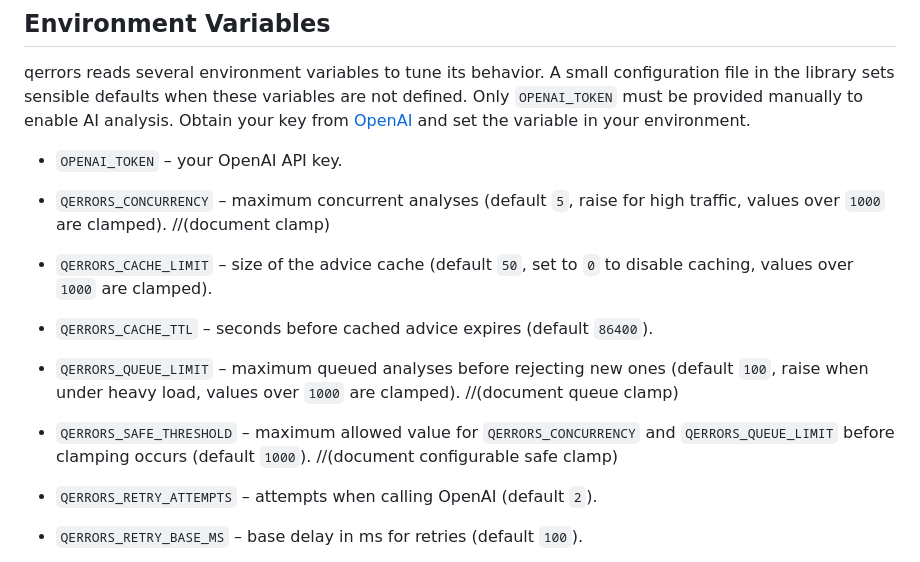
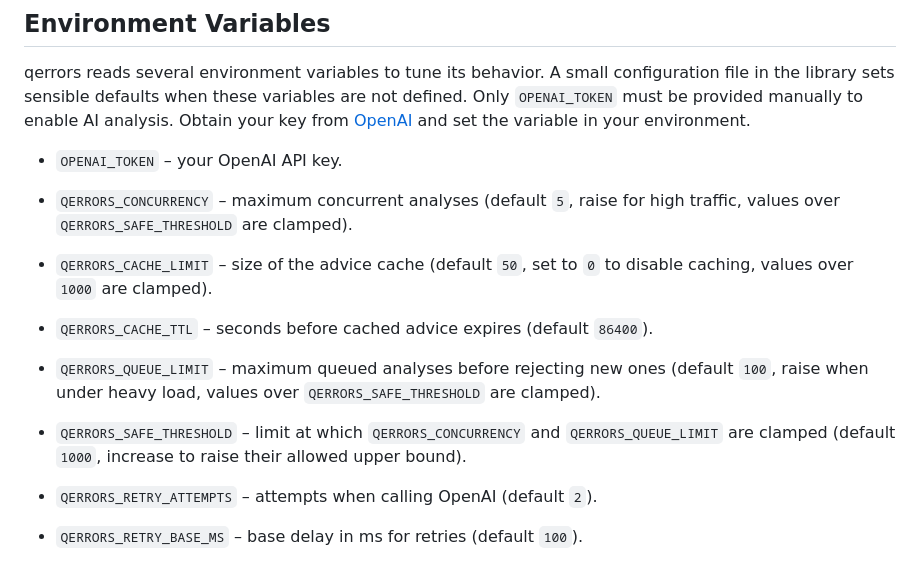
Before and after one commit to Bijikyu/qerrors, a Markdown page: README.md, the part around the change. GitHub-like rendering.

Commit message:
docs: clarify safe threshold usage

```diff
--- a/README.md
+++ b/README.md
@@ -10,12 +10,12 @@ to resolve errors.
 qerrors reads several environment variables to tune its behavior. A small configuration file in the library sets sensible defaults when these variables are not defined. Only `OPENAI_TOKEN` must be provided manually to enable AI analysis. Obtain your key from [OpenAI](https://openai.com) and set the variable in your environment.
 
 * `OPENAI_TOKEN` &ndash; your OpenAI API key.
-* `QERRORS_CONCURRENCY` &ndash; maximum concurrent analyses (default `5`, raise for high traffic, values over `1000` are clamped). //(document clamp)
+* `QERRORS_CONCURRENCY` &ndash; maximum concurrent analyses (default `5`, raise for high traffic, values over `QERRORS_SAFE_THRESHOLD` are clamped).
 
 * `QERRORS_CACHE_LIMIT` &ndash; size of the advice cache (default `50`, set to `0` to disable caching, values over `1000` are clamped).
 * `QERRORS_CACHE_TTL` &ndash; seconds before cached advice expires (default `86400`).
-* `QERRORS_QUEUE_LIMIT` &ndash; maximum queued analyses before rejecting new ones (default `100`, raise when under heavy load, values over `1000` are clamped). //(document queue clamp)
-* `QERRORS_SAFE_THRESHOLD` &ndash; maximum allowed value for `QERRORS_CONCURRENCY` and `QERRORS_QUEUE_LIMIT` before clamping occurs (default `1000`). //(document configurable safe clamp)
+* `QERRORS_QUEUE_LIMIT` &ndash; maximum queued analyses before rejecting new ones (default `100`, raise when under heavy load, values over `QERRORS_SAFE_THRESHOLD` are clamped).
+* `QERRORS_SAFE_THRESHOLD` &ndash; limit at which `QERRORS_CONCURRENCY` and `QERRORS_QUEUE_LIMIT` are clamped (default `1000`, increase to raise their allowed upper bound).
 
 
 * `QERRORS_RETRY_ATTEMPTS` &ndash; attempts when calling OpenAI (default `2`).
```
